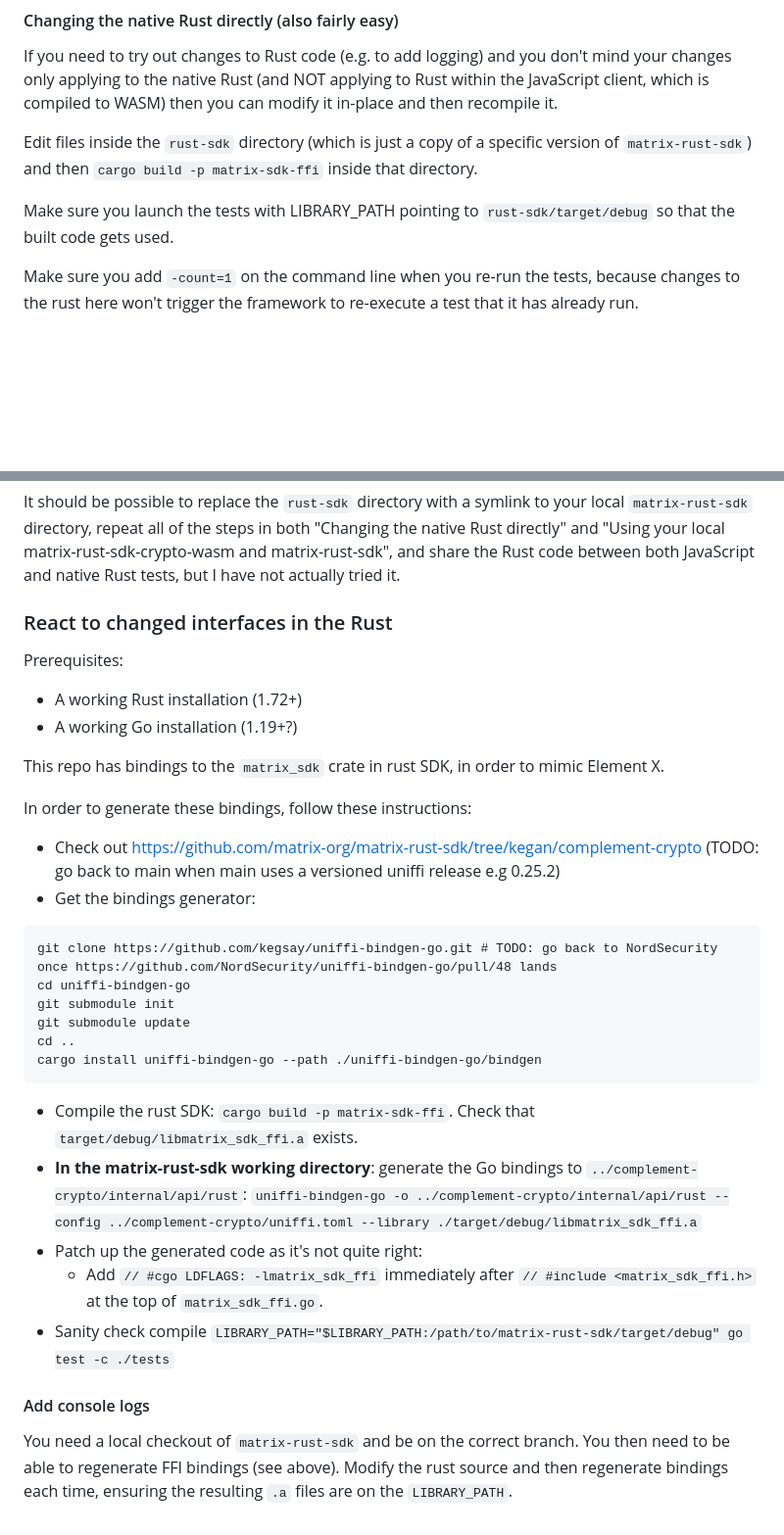
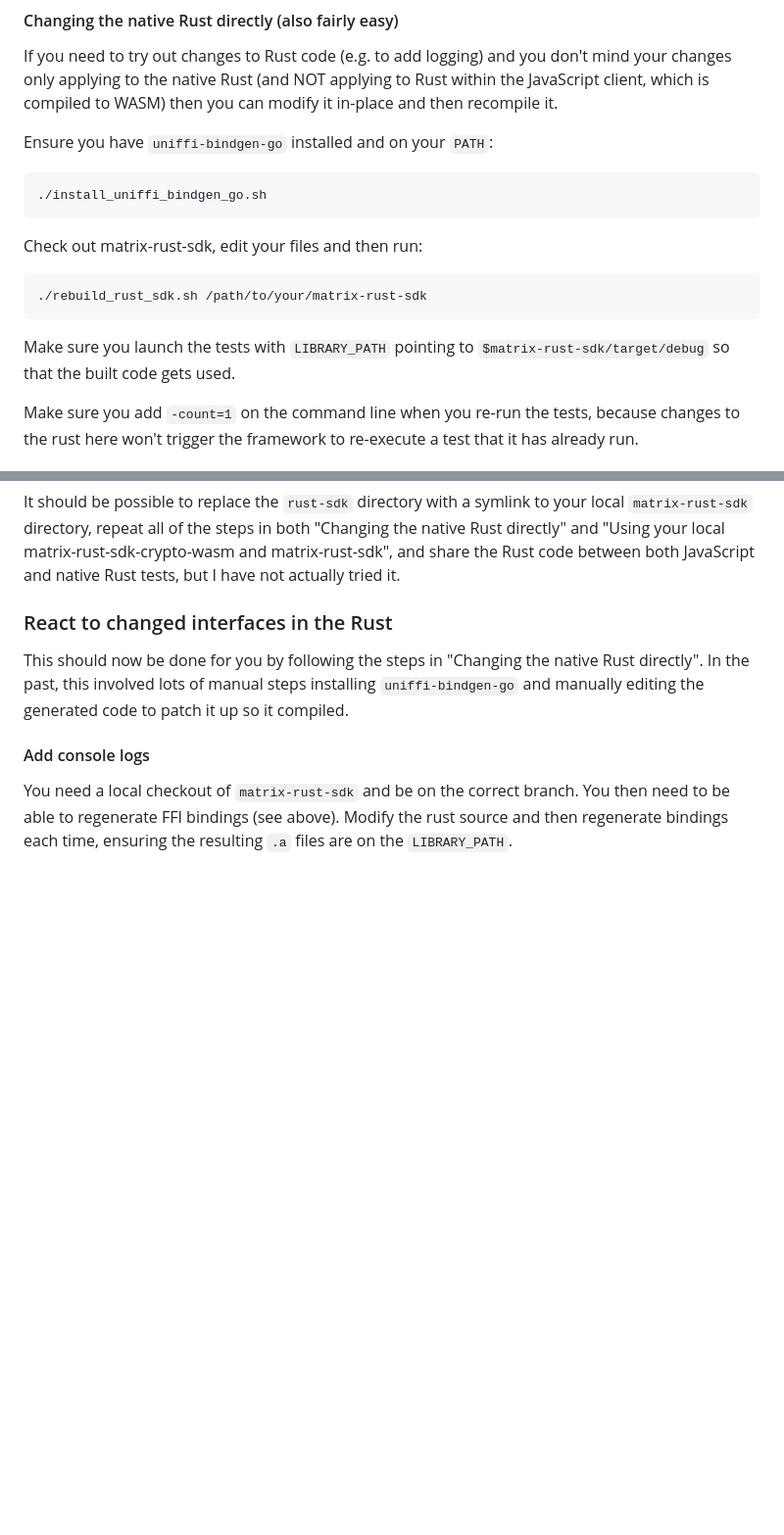
Before and after one commit to matrix-org/complement-crypto, a Markdown page: FAQ.md, 2 parts joined by grey strips. Shown: that part at 98% size. GitHub-like rendering; blank space fills up the shorter version.

````diff
--- a/FAQ.md
+++ b/FAQ.md
@@ -75,12 +75,18 @@ mind your changes only applying to the native Rust (and NOT applying to Rust
 within the JavaScript client, which is compiled to WASM) then you can modify it
 in-place and then recompile it.
 
-Edit files inside the `rust-sdk` directory (which is just a copy of
-a specific version of `matrix-rust-sdk`) and then `cargo build -p
-matrix-sdk-ffi` inside that directory.
+Ensure you have `uniffi-bindgen-go` installed and on your `PATH`:
+```
+./install_uniffi_bindgen_go.sh
+```
 
-Make sure you launch the tests with LIBRARY_PATH pointing to
-`rust-sdk/target/debug` so that the built code gets used.
+Check out matrix-rust-sdk, edit your files and then run:
+```
+./rebuild_rust_sdk.sh /path/to/your/matrix-rust-sdk
+```
+
+Make sure you launch the tests with `LIBRARY_PATH` pointing to
+`$matrix-rust-sdk/target/debug` so that the built code gets used.
 
 Make sure you add `-count=1` on the command line when you re-run the tests,
 because changes to the rust here won't trigger the framework to re-execute a
@@ -213,29 +219,8 @@ Rust tests, but I have not actually tried it.
 
 ### React to changed interfaces in the Rust
 
-Prerequisites:
- - A working Rust installation (1.72+)
- - A working Go installation (1.19+?)
-
-This repo has bindings to the `matrix_sdk` crate in rust SDK, in order to mimic Element X.
-
-In order to generate these bindings, follow these instructions:
-- Check out https://github.com/matrix-org/matrix-rust-sdk/tree/kegan/complement-crypto (TODO: go back to main when
-main uses a versioned uniffi release e.g 0.25.2)
-- Get the bindings generator:
-```
-git clone https://github.com/kegsay/uniffi-bindgen-go.git # TODO: go back to NordSecurity once https://github.com/NordSecurity/uniffi-bindgen-go/pull/48 lands
-cd uniffi-bindgen-go
-git submodule init
-git submodule update
-cd ..
-cargo install uniffi-bindgen-go --path ./uniffi-bindgen-go/bindgen
-```
-- Compile the rust SDK: `cargo build -p matrix-sdk-ffi`. Check that `target/debug/libmatrix_sdk_ffi.a` exists.
-- **In the matrix-rust-sdk working directory**: generate the Go bindings to `../complement-crypto/internal/api/rust`: `uniffi-bindgen-go -o ../complement-crypto/internal/api/rust --config ../complement-crypto/uniffi.toml --library ./target/debug/libmatrix_sdk_ffi.a`
-- Patch up the generated code as it's not quite right:
-    * Add `// #cgo LDFLAGS: -lmatrix_sdk_ffi` immediately after `// #include <matrix_sdk_ffi.h>` at the top of `matrix_sdk_ffi.go`.
-- Sanity check compile `LIBRARY_PATH="$LIBRARY_PATH:/path/to/matrix-rust-sdk/target/debug" go test -c ./tests`
+This should now be done for you by following the steps in "Changing the native Rust directly". In the past, this involved
+lots of manual steps installing `uniffi-bindgen-go` and manually editing the generated code to patch it up so it compiled.
 
 #### Add console logs
 
````
Also changed, not shown: README.md (+1 -1 lines).
